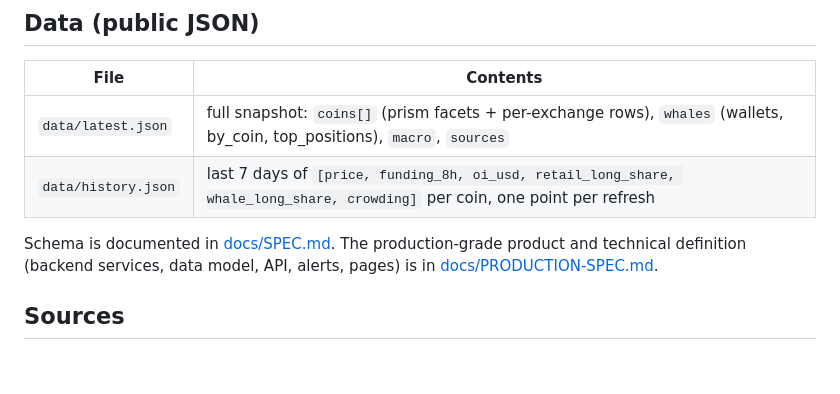
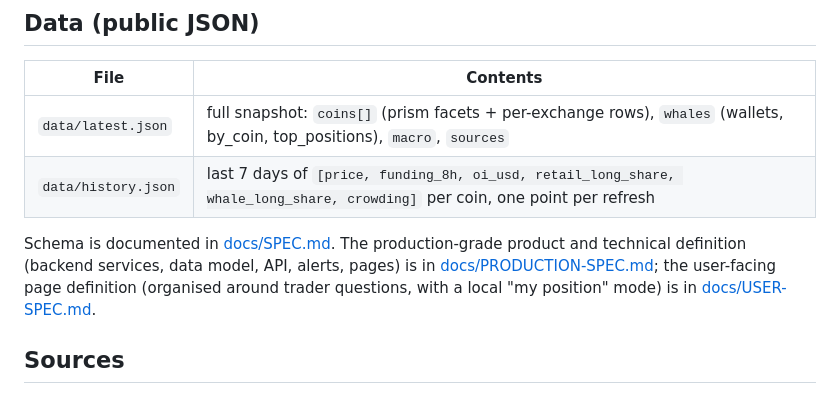
Before and after one commit to raphael2025/hlens-CryptoPlus, a Markdown page: README.md, the part around the change. GitHub-like rendering; blank space fills up the shorter version.

Commit message:
docs: link USER-SPEC from production spec and README
Co-Authored-By: Claude Fable 5.1 <noreply@anthropic.com>

```diff
--- a/README.md
+++ b/README.md
@@ -34,7 +34,7 @@ Edit `config.js` to set community links (Telegram / Discord / X / WeChat QR) and
 | `data/latest.json` | full snapshot: `coins[]` (prism facets + per-exchange rows), `whales` (wallets, by_coin, top_positions), `macro`, `sources` |
 | `data/history.json` | last 7 days of `[price, funding_8h, oi_usd, retail_long_share, whale_long_share, crowding]` per coin, one point per refresh |
 
-Schema is documented in [docs/SPEC.md](docs/SPEC.md). The production-grade product and technical definition (backend services, data model, API, alerts, pages) is in [docs/PRODUCTION-SPEC.md](docs/PRODUCTION-SPEC.md).
+Schema is documented in [docs/SPEC.md](docs/SPEC.md). The production-grade product and technical definition (backend services, data model, API, alerts, pages) is in [docs/PRODUCTION-SPEC.md](docs/PRODUCTION-SPEC.md); the user-facing page definition (organised around trader questions, with a local "my position" mode) is in [docs/USER-SPEC.md](docs/USER-SPEC.md).
 
 ## Sources
 
```
Also changed, not shown: docs/PRODUCTION-SPEC.md (+2 -1 lines).
